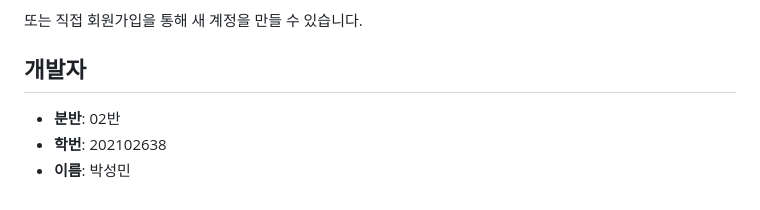
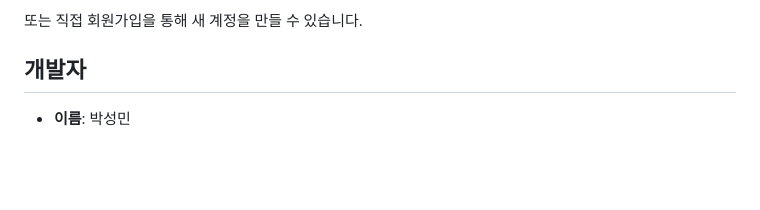
Before and after one commit to PParksung/smart-subscription-manager, a Markdown page: README.md, the part around the change. GitHub-like rendering; blank space fills up the shorter version.

Commit message:
readme 수정

```diff
--- a/README.md
+++ b/README.md
@@ -155,6 +155,4 @@ python3 start_server.py
 또는 직접 회원가입을 통해 새 계정을 만들 수 있습니다.
 
 ## 개발자
-- **분반**: 02반
-- **학번**: 202102638
 - **이름**: 박성민
```
